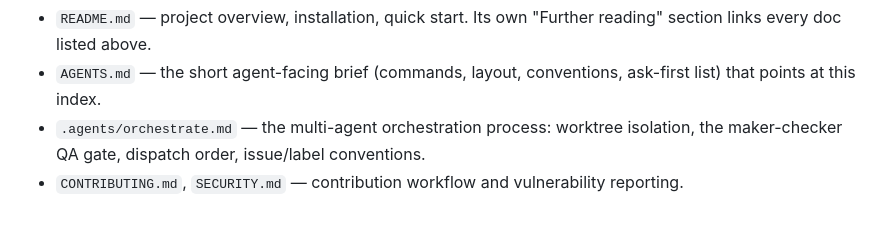
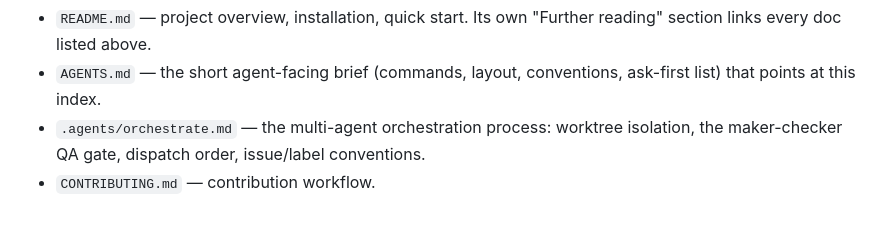
Before and after one commit to arvinduh/formality, a Markdown page: docs/INDEX.md, the part around the change. Drawn GitHub-style.

Commit message:
chore(docs): remove SECURITY.md — no formal security-disclosure process planned
Co-authored-by: Claude <noreply@anthropic.com>

```diff
--- a/docs/INDEX.md
+++ b/docs/INDEX.md
@@ -49,5 +49,4 @@ where several common questions actually get answered:
   ask-first list) that points at this index.
 - `.agents/orchestrate.md` — the multi-agent orchestration process: worktree
   isolation, the maker-checker QA gate, dispatch order, issue/label conventions.
-- `CONTRIBUTING.md`, `SECURITY.md` — contribution workflow and vulnerability
-  reporting.
+- `CONTRIBUTING.md` — contribution workflow.
```
Also changed, not shown: CONTRIBUTING.md (+1 -1 lines), SECURITY.md (deleted, +0 -60 lines).
